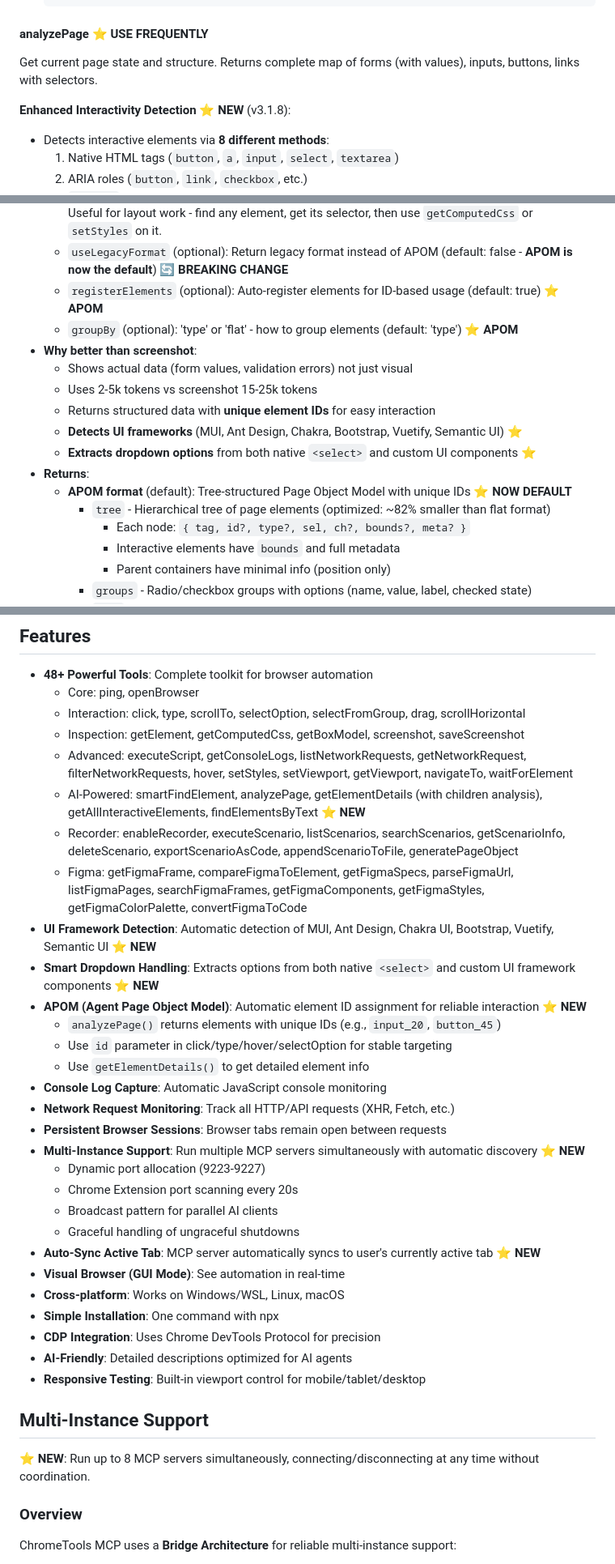
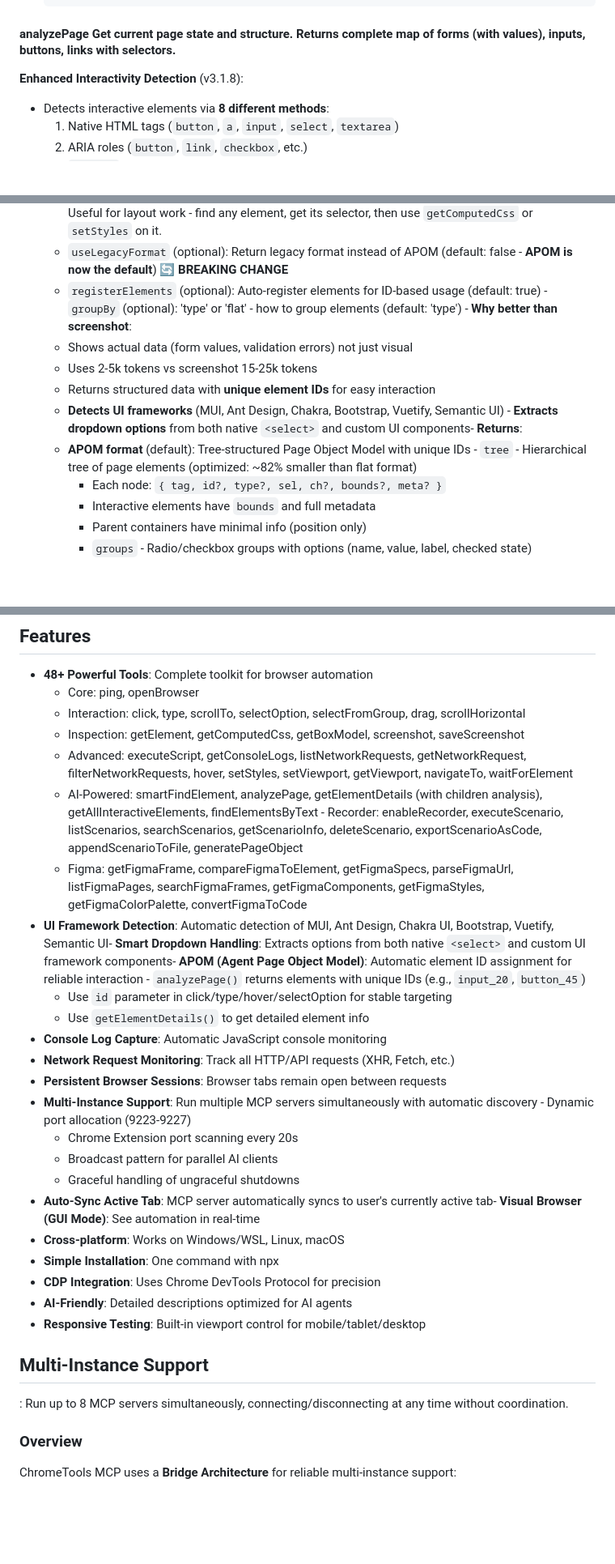
Before and after one commit to docentovich/chrometools-mcp, a Markdown page: README.md, 3 parts joined by grey strips. Shown at 81% size. GitHub-like rendering; blank space fills up the shorter version.

````diff
--- a/README.md
+++ b/README.md
@@ -343,10 +336,9 @@ Find elements using natural language descriptions instead of CSS selectors.
   }
   ```
 
-#### analyzePage ⭐ **USE FREQUENTLY**
-Get current page state and structure. Returns complete map of forms (with values), inputs, buttons, links with selectors.
-
-**Enhanced Interactivity Detection** ⭐ **NEW** (v3.1.8):
+#### analyzePage Get current page state and structure. Returns complete map of forms (with values), inputs, buttons, links with selectors.
+
+**Enhanced Interactivity Detection**  (v3.1.8):
 - Detects interactive elements via **8 different methods**:
   1. Native HTML tags (`button`, `a`, `input`, `select`, `textarea`)
   2. ARIA roles (`button`, `link`, `checkbox`, etc.)
@@ -370,17 +362,12 @@ Get current page state and structure. Returns complete map of forms (with values
   - `refresh` (optional): Force refresh cache to get CURRENT state after changes (default: false)
   - `includeAll` (optional): Include ALL page elements, not just interactive ones (default: false). Useful for layout work - find any element, get its selector, then use `getComputedCss` or `setStyles` on it.
   - `useLegacyFormat` (optional): Return legacy format instead of APOM (default: false - **APOM is now the default**) 🔄 **BREAKING CHANGE**
-  - `registerElements` (optional): Auto-register elements for ID-based usage (default: true) ⭐ **APOM**
-  - `groupBy` (optional): 'type' or 'flat' - how to group elements (default: 'type') ⭐ **APOM**
-- **Why better than screenshot**:
+  - `registerElements` (optional): Auto-register elements for ID-based usage (default: true)   - `groupBy` (optional): 'type' or 'flat' - how to group elements (default: 'type') - **Why better than screenshot**:
   - Shows actual data (form values, validation errors) not just visual
   - Uses 2-5k tokens vs screenshot 15-25k tokens
   - Returns structured data with **unique element IDs** for easy interaction
-  - **Detects UI frameworks** (MUI, Ant Design, Chakra, Bootstrap, Vuetify, Semantic UI) ⭐
-  - **Extracts dropdown options** from both native `<select>` and custom UI components ⭐
-- **Returns**:
-  - **APOM format** (default): Tree-structured Page Object Model with unique IDs ⭐ **NOW DEFAULT**
-    - `tree` - Hierarchical tree of page elements (optimized: ~82% smaller than flat format)
+  - **Detects UI frameworks** (MUI, Ant Design, Chakra, Bootstrap, Vuetify, Semantic UI)  - **Extracts dropdown options** from both native `<select>` and custom UI components- **Returns**:
+  - **APOM format** (default): Tree-structured Page Object Model with unique IDs     - `tree` - Hierarchical tree of page elements (optimized: ~82% smaller than flat format)
       - Each node: `{ tag, id?, type?, sel, ch?, bounds?, meta? }`
       - Interactive elements have `bounds` and full metadata
       - Parent containers have minimal info (position only)
@@ -1632,25 +1603,19 @@ npx @modelcontextprotocol/inspector node index.js
   - Interaction: click, type, scrollTo, selectOption, selectFromGroup, drag, scrollHorizontal
   - Inspection: getElement, getComputedCss, getBoxModel, screenshot, saveScreenshot
   - Advanced: executeScript, getConsoleLogs, listNetworkRequests, getNetworkRequest, filterNetworkRequests, hover, setStyles, setViewport, getViewport, navigateTo, waitForElement
-  - AI-Powered: smartFindElement, analyzePage, getElementDetails (with children analysis), getAllInteractiveElements, findElementsByText ⭐ **NEW**
-  - Recorder: enableRecorder, executeScenario, listScenarios, searchScenarios, getScenarioInfo, deleteScenario, exportScenarioAsCode, appendScenarioToFile, generatePageObject
+  - AI-Powered: smartFindElement, analyzePage, getElementDetails (with children analysis), getAllInteractiveElements, findElementsByText  - Recorder: enableRecorder, executeScenario, listScenarios, searchScenarios, getScenarioInfo, deleteScenario, exportScenarioAsCode, appendScenarioToFile, generatePageObject
   - Figma: getFigmaFrame, compareFigmaToElement, getFigmaSpecs, parseFigmaUrl, listFigmaPages, searchFigmaFrames, getFigmaComponents, getFigmaStyles, getFigmaColorPalette, convertFigmaToCode
-- **UI Framework Detection**: Automatic detection of MUI, Ant Design, Chakra UI, Bootstrap, Vuetify, Semantic UI ⭐ **NEW**
-- **Smart Dropdown Handling**: Extracts options from both native `<select>` and custom UI framework components ⭐ **NEW**
-- **APOM (Agent Page Object Model)**: Automatic element ID assignment for reliable interaction ⭐ **NEW**
-  - `analyzePage()` returns elements with unique IDs (e.g., `input_20`, `button_45`)
+- **UI Framework Detection**: Automatic detection of MUI, Ant Design, Chakra UI, Bootstrap, Vuetify, Semantic UI- **Smart Dropdown Handling**: Extracts options from both native `<select>` and custom UI framework components- **APOM (Agent Page Object Model)**: Automatic element ID assignment for reliable interaction  - `analyzePage()` returns elements with unique IDs (e.g., `input_20`, `button_45`)
   - Use `id` parameter in click/type/hover/selectOption for stable targeting
   - Use `getElementDetails()` to get detailed element info
 - **Console Log Capture**: Automatic JavaScript console monitoring
 - **Network Request Monitoring**: Track all HTTP/API requests (XHR, Fetch, etc.)
 - **Persistent Browser Sessions**: Browser tabs remain open between requests
-- **Multi-Instance Support**: Run multiple MCP servers simultaneously with automatic discovery ⭐ **NEW**
-  - Dynamic port allocation (9223-9227)
+- **Multi-Instance Support**: Run multiple MCP servers simultaneously with automatic discovery  - Dynamic port allocation (9223-9227)
   - Chrome Extension port scanning every 20s
   - Broadcast pattern for parallel AI clients
   - Graceful handling of ungraceful shutdowns
-- **Auto-Sync Active Tab**: MCP server automatically syncs to user's currently active tab ⭐ **NEW**
-- **Visual Browser (GUI Mode)**: See automation in real-time
+- **Auto-Sync Active Tab**: MCP server automatically syncs to user's currently active tab- **Visual Browser (GUI Mode)**: See automation in real-time
 - **Cross-platform**: Works on Windows/WSL, Linux, macOS
 - **Simple Installation**: One command with npx
 - **CDP Integration**: Uses Chrome DevTools Protocol for precision
@@ -1659,7 +1624,7 @@ npx @modelcontextprotocol/inspector node index.js
 
 ## Multi-Instance Support
 
-⭐ **NEW**: Run up to 8 MCP servers simultaneously, connecting/disconnecting at any time without coordination.
+: Run up to 8 MCP servers simultaneously, connecting/disconnecting at any time without coordination.
 
 ### Overview
 
````
Also changed, not shown: other parts of README.md (+26 -49 lines), README.ru.md (added, +332 -0 lines).
